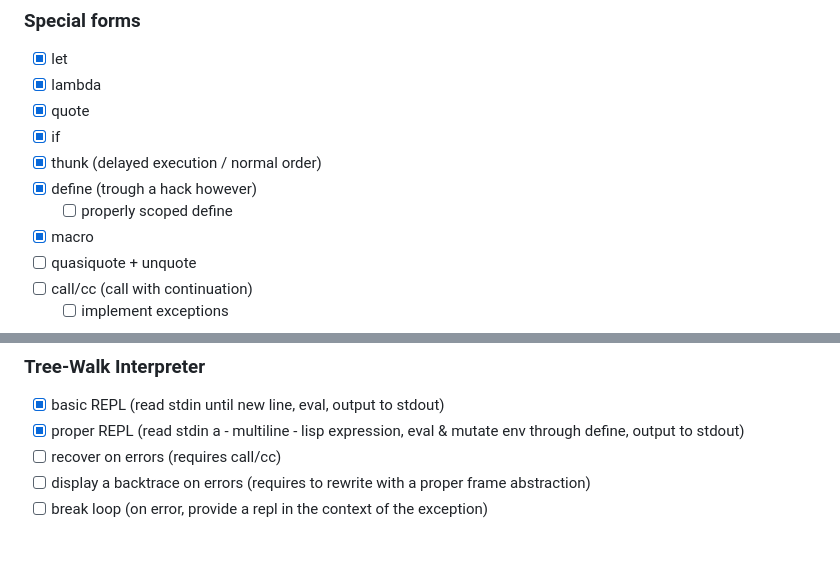
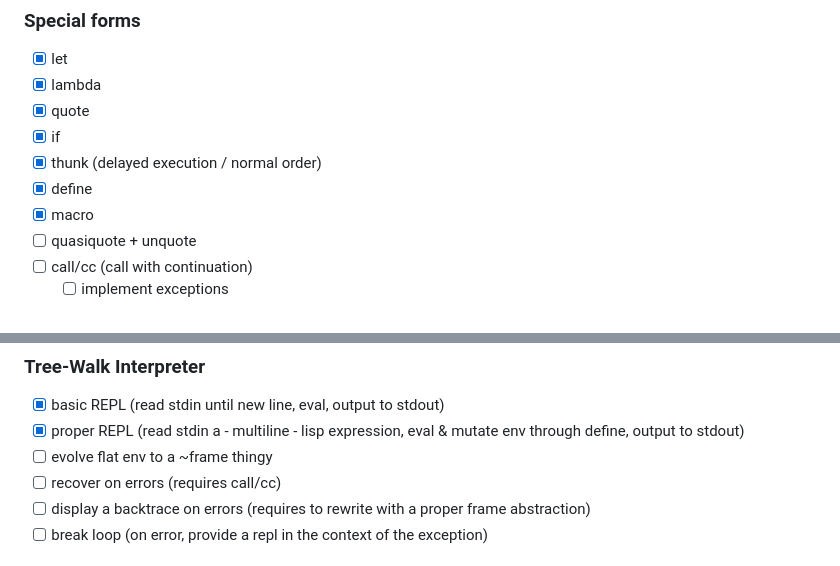
Before and after one commit to superboum/code-bazaar, a Markdown page: lang/lispw/README.md, 2 parts joined by grey strips. Drawn GitHub-style.

Commit message:
some more idea for the README

```diff
--- a/lang/lispw/README.md
+++ b/lang/lispw/README.md
@@ -73,8 +73,7 @@ It is designed to fit on 24 bytes.
  - [x] quote
  - [x] if
  - [x] thunk (delayed execution / normal order)
- - [x] define (trough a hack however)
-   - [ ] properly scoped define
+ - [x] define
  - [x] macro
  - [ ] quasiquote + unquote
  - [ ] call/cc (call with continuation)
@@ -119,6 +118,7 @@ It is designed to fit on 24 bytes.
 
  - [x] basic REPL (read stdin until new line, eval, output to stdout)
  - [x] proper REPL (read stdin a - multiline - lisp expression, eval & mutate env through define, output to stdout)
+ - [ ] evolve flat env to a ~frame thingy
  - [ ] recover on errors (requires call/cc)
  - [ ] display a backtrace on errors (requires to rewrite with a proper frame abstraction)
  - [ ] break loop (on error, provide a repl in the context of the exception)
```
